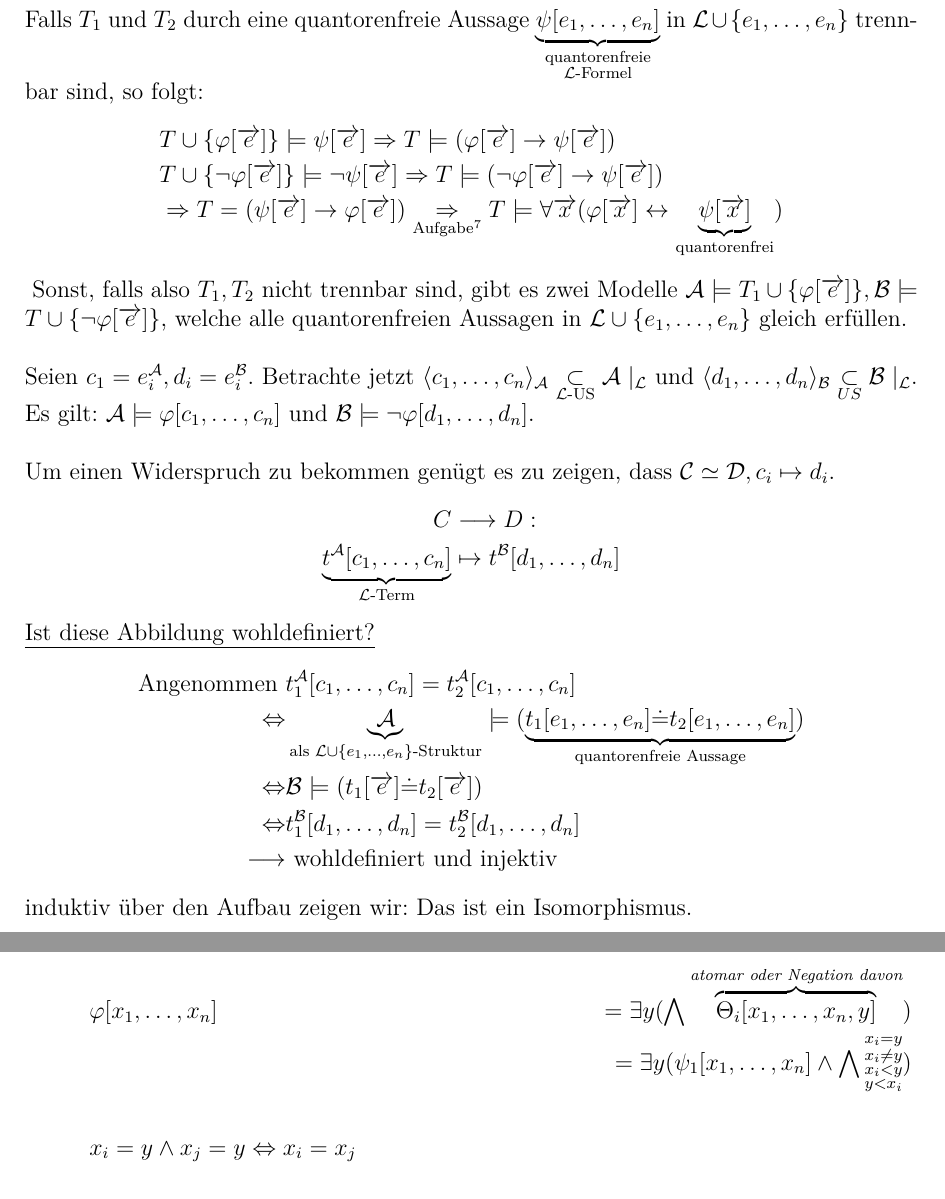
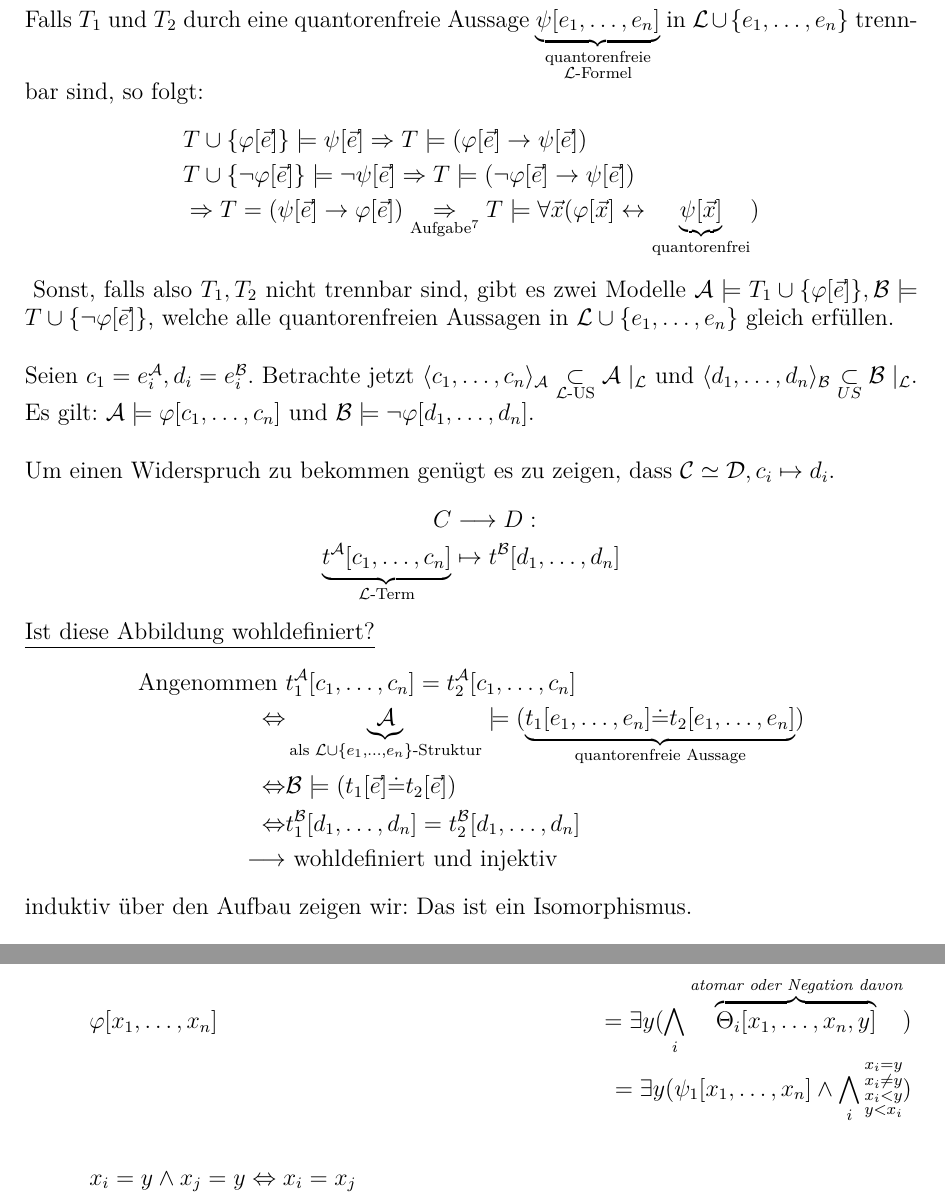
Before and after one commit to florisre/modelltheorie, a LaTeX document (Mitschrift.tex): two parts of pages 14 and 15 of 15, joined at a grey line, cut so that both start at the same text. Compiled offline with pdfLaTeX.

Commit message:
Verwendung von \limits eingefuehrt

```diff
--- a/Mitschrift.tex
+++ b/Mitschrift.tex
@@ -482,12 +482,12 @@
 
 	Falls $T_1$ und $T_2$ durch eine quantorenfreie Aussage $\underbrace{\psi[e_1, \dots, e_n]}_{\substack{\text{quantorenfreie}\\ \scrL \text{-Formel}}}$ in $\scrL \cup \{e_1, \dots, e_n \}$ trennbar sind, so folgt:
 	\begin{align*}
-		&T \cup \{\varphi[\overrightarrow{e}] \} \models \psi[\overrightarrow{e}] \Rightarrow T \models (\varphi[\overrightarrow{e}] \rightarrow \psi[\overrightarrow{e}])\\
-		&T \cup \{\lnot\varphi[\overrightarrow{e}] \} \models \lnot\psi[\overrightarrow{e}] \Rightarrow T \models (\lnot\varphi[\overrightarrow{e}] \rightarrow \psi[\overrightarrow{e}])\\
-		&\Rightarrow T = (\psi[\overrightarrow{e}] \rightarrow \varphi[\overrightarrow{e}]) \underset{\text{Aufgabe\footnotemark}}{\Rightarrow} T \models \forall \overrightarrow{x} (\varphi[\overrightarrow{x}] \leftrightarrow \underbrace{\psi[\overrightarrow{x}]}_{\text{quantorenfrei}})
+		&T \cup \{\varphi[\vec{e}] \} \models \psi[\vec{e}] \Rightarrow T \models (\varphi[\vec{e}] \rightarrow \psi[\vec{e}])\\
+		&T \cup \{\lnot\varphi[\vec{e}] \} \models \lnot\psi[\vec{e}] \Rightarrow T \models (\lnot\varphi[\vec{e}] \rightarrow \psi[\vec{e}])\\
+		&\Rightarrow T = (\psi[\vec{e}] \rightarrow \varphi[\vec{e}]) \underset{\text{Aufgabe\footnotemark}}{\Rightarrow} T \models \forall \vec{x} (\varphi[\vec{x}] \leftrightarrow \underbrace{\psi[\vec{x}]}_{\text{quantorenfrei}})
 	\end{align*}
 	\footnotetext{weil $e_1, \dots, e_n$ \underline{neue} Konstantenzeichen sind}
-	Sonst, falls also $T_1, T_2$ nicht trennbar sind, gibt es zwei Modelle $\scrA \models T_1 \cup \{\varphi[\overrightarrow{e}] \}, \scrB \models T \cup \{\lnot \varphi[\overrightarrow{e}] \}$, welche alle quantorenfreien Aussagen in $\scrL \cup \{e_1, \dots, e_n \}$ gleich erf"ullen.
+	Sonst, falls also $T_1, T_2$ nicht trennbar sind, gibt es zwei Modelle $\scrA \models T_1 \cup \{\varphi[\vec{e}] \}, \scrB \models T \cup \{\lnot \varphi[\vec{e}] \}$, welche alle quantorenfreien Aussagen in $\scrL \cup \{e_1, \dots, e_n \}$ gleich erf"ullen.
 
 	Seien $c_1=e^\scrA_i, d_i=e^\scrB_i$. Betrachte jetzt $\langle c_1, \dots, c_n \rangle_\scrA \underset{\scrL \text{-US}}{\subset} \scrA \mid_\scrL$ und $\langle d_1, \dots, d_n \rangle_\scrB \underset{US}{\subset} \scrB \mid_\scrL$. Es gilt: $\scrA \models \varphi[c_1, \dots, c_n]$ und $\scrB \models \lnot \varphi[d_1, \dots, d_n]$.
 
@@ -500,7 +500,7 @@
 	\begin{align*}
 		\text{Angenommen } &t_1^\scrA[c_1, \dots, c_n] = t_2^\scrA[c_1, \dots, c_n]\\
 		\Leftrightarrow &\underbrace{\scrA}_{\text{als } \scrL \cup \{e_1, \dots, e_n \} \text{-Struktur}} \models (\underbrace{t_1[e_1, \dots, e_n] \dot= t_2[e_1, \dots, e_n]}_{\text{quantorenfreie Aussage}})\\
-		\Leftrightarrow &\scrB \models (t_1[\overrightarrow{e}] \dot= t_2[\overrightarrow{e}])\\
+		\Leftrightarrow &\scrB \models (t_1[\vec{e}] \dot= t_2[\vec{e}])\\
 		\Leftrightarrow &t_1^\scrB[d_1, \dots, d_n] = t_2^\scrB[d_1, \dots, d_n]\\
 		\longrightarrow &\text{ wohldefiniert und injektiv}
 	\end{align*}
@@ -538,8 +538,8 @@
 	\begin{enumerate}
 		\item
 		\begin{align*}
-			&\varphi[x_1, \dots,x_n] &= \exists y (\bigwedge \overbrace{\Theta_i[x_1, \dots,x_n, y]}^{\text{atomar oder Negation davon}})\\
-			&&= \exists y (\psi_1[x_1, \dots, x_n] \land \bigwedge \substack{x_i = y \\ x_i \neq y \\ x_i < y \\ y < x_i})\\ \\
+			&\varphi[x_1, \dots,x_n] &= \exists y (\bigwedge\limits_i \overbrace{\Theta_i[x_1, \dots,x_n, y]}^{\text{atomar oder Negation davon}})\\
+			&&= \exists y (\psi_1[x_1, \dots, x_n] \land \bigwedge\limits_i \substack{x_i = y \\ x_i \neq y \\ x_i < y \\ y < x_i})\\ \\
 			&x_i=y \land x_j=y \Leftrightarrow x_i = x_j\\
 			&x_i = y \land y<x_j \Leftrightarrow x_i < x_j &\longrightarrow \text{ induktiv lassen sich alle Quantoren eliminieren}
 		\end{align*}
```
Also changed, not shown: Mitschrift.tex (10 more changed lines).
